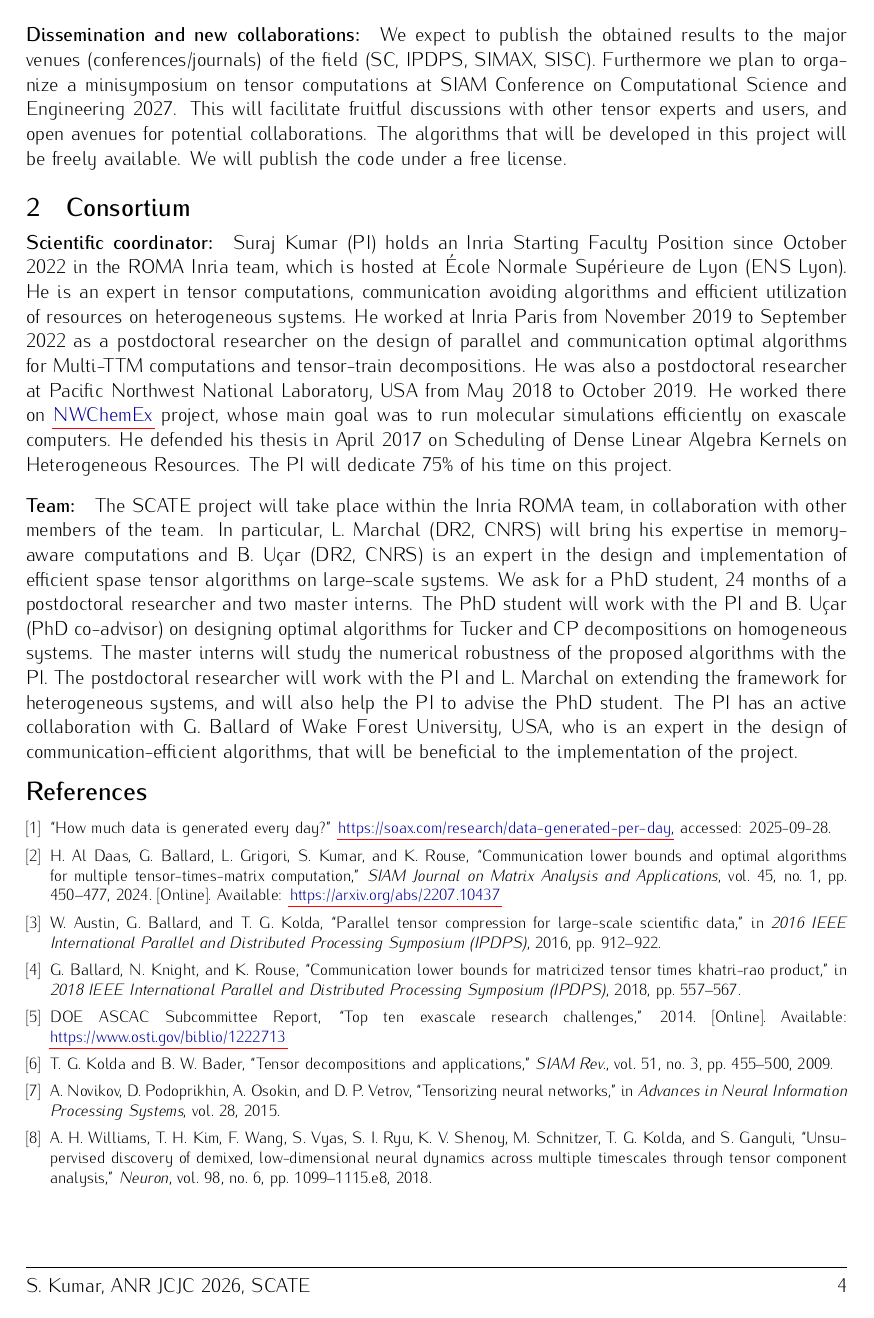
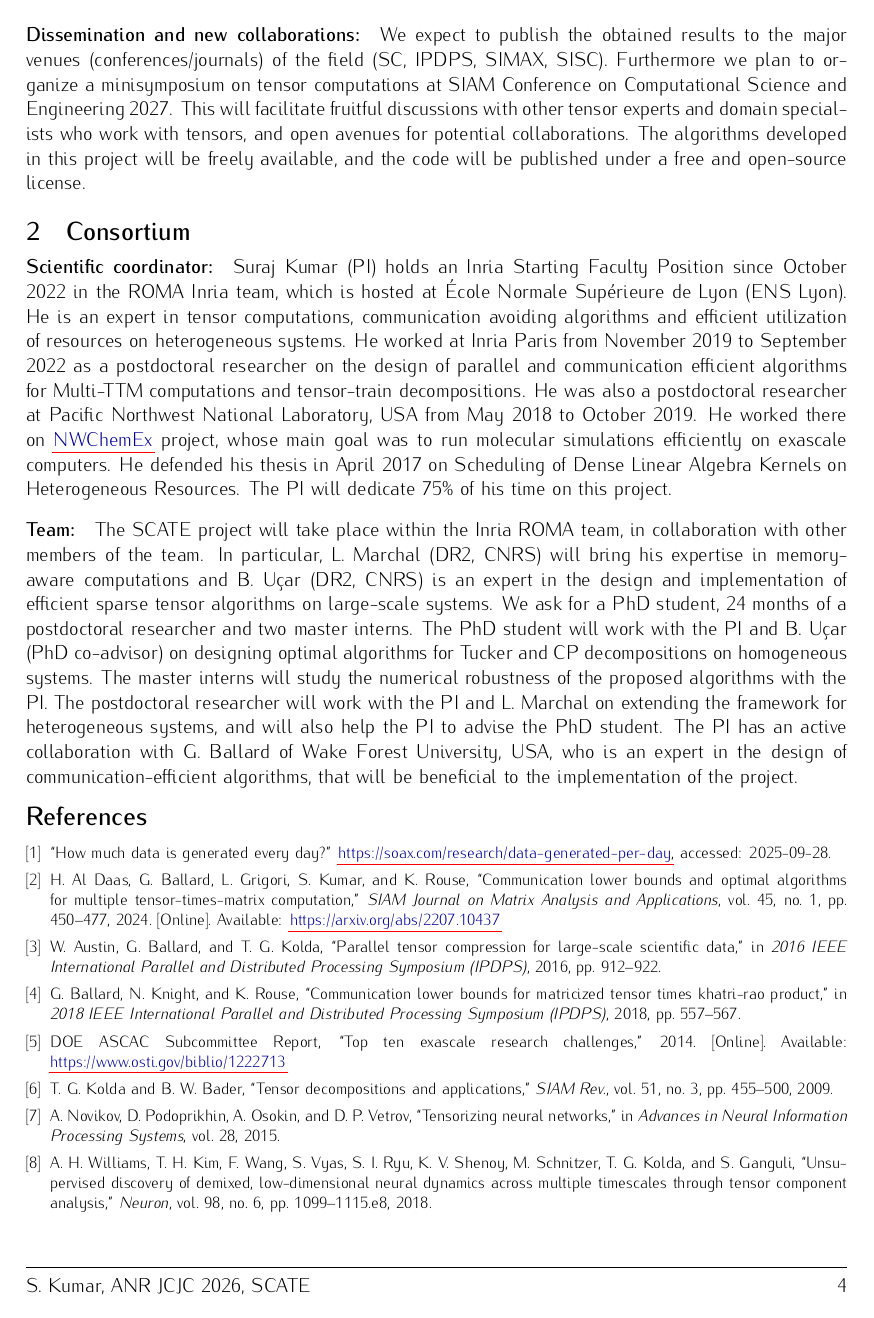
Before and after one commit to surakuma/surakuma.github.io, a LaTeX document (ANR-2026/proposal.tex): page 4 of 4. Compiled offline with pdfLaTeX; a LaTeX package or settings file that is missing is left out.

Commit message:
fixed some typos

```diff
--- a/ANR-2026/proposal.tex
+++ b/ANR-2026/proposal.tex
@@ -448,21 +449,23 @@ colorlinks]{hyperref}
 	%	We will begin with \textbf{Task A}. Our framework for \textbf{WPA1} and \textbf{WPA2} will be ready within a year. We will also have good understanding of structure of computations and communications for the decomposition algorithms by then. We will start \textbf{Task B} at this point.
 
 
-	\vspace*{-0.15cm}\paragraph{Dissemination and new collaborations:} We expect to publish the obtained results to the major venues (conferences/journals) of the field (SC, IPDPS, SIMAX, SISC). Furthermore we plan to organize a minisymposium on tensor computations at SIAM Conference on Computational Science and Engineering 2027. This will facilitate fruitful discussions with other tensor experts and users, and open avenues for potential collaborations.
+	\vspace*{-0.15cm}\paragraph{Dissemination and new collaborations:} We expect to publish the obtained results to the major venues (conferences/journals) of the field (SC, IPDPS, SIMAX, SISC). Furthermore we plan to organize a minisymposium on tensor computations at SIAM Conference on Computational Science and Engineering 2027. This will facilitate fruitful discussions with other tensor experts and domain specialists who work with tensors, and open avenues for potential collaborations.
 %	Tensor operations are fundamental to multi-dimensional data analytics in various domains, such as neuroscience, scientific simulations, data mining, computer vision, and astrophysics.
-	The algorithms that will be developed in this project will be freely available. We will publish the code under a free license.
+%	The algorithms that will be developed in this project will be freely available.
+%	The algorithms developed in this project will be freely available. We will publish the code under a free license.
+	The algorithms developed in this project will be freely available, and the code will be published under a free and open-source license.
 %	 The approval of this proposal will speed up our discussions with domain scientists and help us to establish new collaborations.
 
 
 	\vspace*{-0.25cm}\section{Consortium}
 
 
-	\vspace*{-0.15cm}\paragraph{Scientific coordinator:}Suraj Kumar (PI) holds an Inria Starting Faculty Position since October 2022 in the ROMA Inria team, which is hosted at École Normale Supérieure de Lyon (ENS Lyon). He is an expert in tensor computations, communication avoiding algorithms and efficient utilization of resources on heterogeneous systems. He worked at Inria Paris from November 2019 to September 2022 as a postdoctoral researcher on the design of parallel and communication optimal algorithms for Multi-TTM computations and tensor-train decompositions. He was also a postdoctoral researcher at Pacific Northwest National Laboratory, USA from May 2018 to October 2019. He worked there on \href{https://www.exascaleproject.org/research-project/nwchemex}{NWChemEx} project, whose main goal was to run molecular simulations efficiently on exascale computers. He defended his thesis in April 2017 on Scheduling of Dense Linear Algebra Kernels on Heterogeneous Resources.
+	\vspace*{-0.15cm}\paragraph{Scientific coordinator:}Suraj Kumar (PI) holds an Inria Starting Faculty Position since October 2022 in the ROMA Inria team, which is hosted at École Normale Supérieure de Lyon (ENS Lyon). He is an expert in tensor computations, communication avoiding algorithms and efficient utilization of resources on heterogeneous systems. He worked at Inria Paris from November 2019 to September 2022 as a postdoctoral researcher on the design of parallel and communication efficient algorithms for Multi-TTM computations and tensor-train decompositions. He was also a postdoctoral researcher at Pacific Northwest National Laboratory, USA from May 2018 to October 2019. He worked there on \href{https://www.exascaleproject.org/research-project/nwchemex}{NWChemEx} project, whose main goal was to run molecular simulations efficiently on exascale computers. He defended his thesis in April 2017 on Scheduling of Dense Linear Algebra Kernels on Heterogeneous Resources.
 	%	He has an active collaboration with G. Ballard of Wake Forest University, USA, who is an expert in the design of communication-efficient algorithms, that will be beneficial to the implementation of the project.
 	The PI will dedicate 75\% of his time on this project.
 %	\bora{Maybe better to list, especially the post-docs,in reverse chronological order. }
 
-	\vspace*{-0.25cm}\paragraph{Team:} The SCATE project will take place within the Inria ROMA team, in collaboration with other members of the team. In particular, L. Marchal (DR2, CNRS) will bring his expertise in memory-aware computations and B. Uçar (DR2, CNRS) is an expert in the design and implementation of efficient spase tensor algorithms on large-scale systems.
+	\vspace*{-0.25cm}\paragraph{Team:} The SCATE project will take place within the Inria ROMA team, in collaboration with other members of the team. In particular, L. Marchal (DR2, CNRS) will bring his expertise in memory-aware computations and B. Uçar (DR2, CNRS) is an expert in the design and implementation of efficient sparse tensor algorithms on large-scale systems.
 	%	The SCATE project includes L. Marchal (DR2, CNRS) and B. Uçar (DR2, CNRS) from the Inria ROMA team. B. Uçar will bring his expertise in tensor computations, while L. Marchal is an expert in memory-aware computations and the design of scheduling algorithms for heterogeneous resources.
 	We ask for a PhD student, 24 months of a postdoctoral researcher and two master interns. The PhD student will work with the PI and B. Uçar (PhD co-advisor) on designing optimal algorithms for Tucker and CP decompositions on homogeneous systems. The master interns will study the numerical robustness of the proposed algorithms with the PI. The postdoctoral researcher will work with the PI and L. Marchal on extending the framework for heterogeneous systems, and will also help the PI to advise the PhD student. The PI has an active collaboration with G. Ballard of Wake Forest University, USA, who is an expert in the design of communication-efficient algorithms, that will be beneficial to the implementation of the project.
 
```
Also changed, not shown: ANR-2026/proposal.tex (13 more changed lines).
